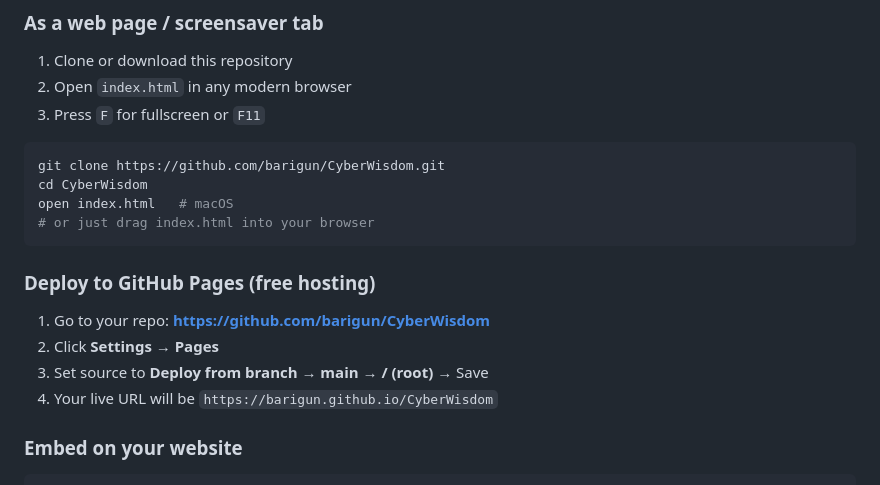
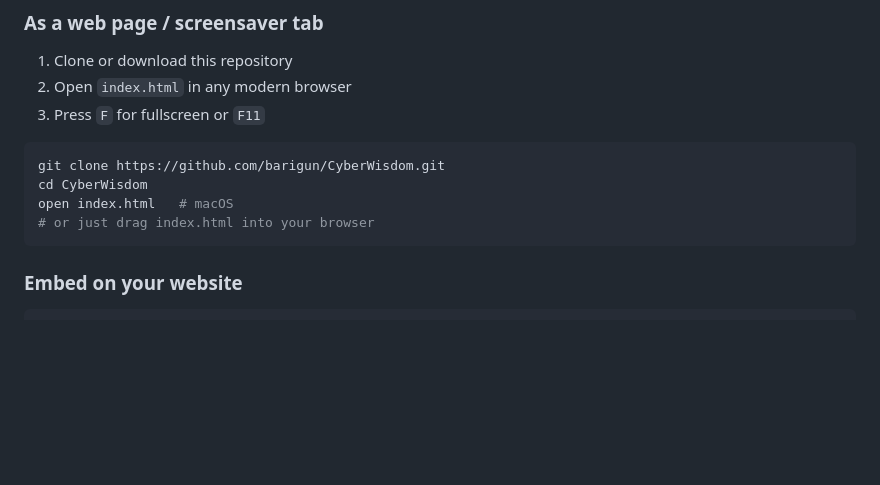
Before and after one commit to barigun/CyberWisdom, a Markdown page: README.md, the part around the change. Drawn GitHub-style; blank space fills up the shorter version.

````diff
--- a/README.md
+++ b/README.md
@@ -52,13 +52,6 @@ cd CyberWisdom
 open index.html   # macOS
 # or just drag index.html into your browser
 ```
-
-### Deploy to GitHub Pages (free hosting)
-
-1. Go to your repo: **https://github.com/barigun/CyberWisdom**
-2. Click **Settings → Pages**
-3. Set source to **Deploy from branch → main → / (root)** → Save
-4. Your live URL will be `https://barigun.github.io/CyberWisdom`
 
 ### Embed on your website
 
````
